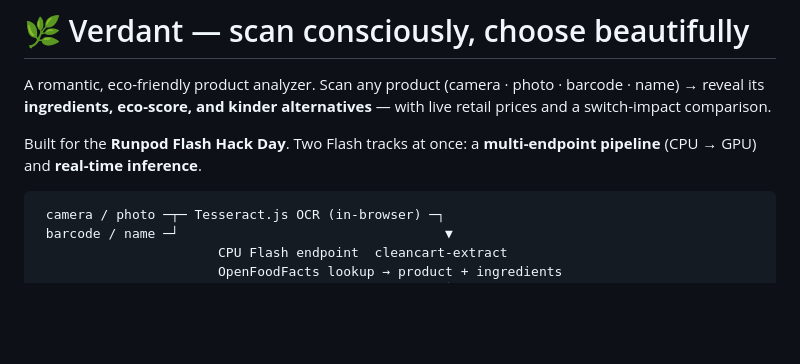
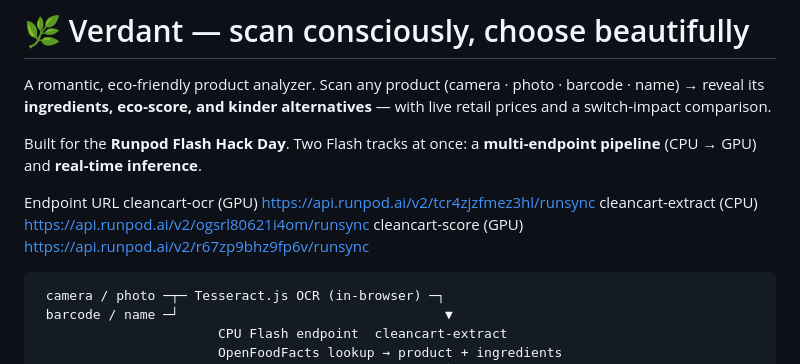
Before and after one commit to Shruti2301/Ecolady, a Markdown page: README.md, the part around the change. GitHub-like rendering; blank space fills up the shorter version.

Commit message:
Update README with new API endpoints
Added new endpoints for cleancart OCR and extraction.

````diff
--- a/README.md
+++ b/README.md
@@ -6,6 +6,12 @@ barcode · name) → reveal its **ingredients, eco-score, and kinder alternative
 
 Built for the **Runpod Flash Hack Day**. Two Flash tracks at once: a
 **multi-endpoint pipeline** (CPU → GPU) and **real-time inference**.
+
+Endpoint	URL
+cleancart-ocr (GPU)	https://api.runpod.ai/v2/tcr4zjzfmez3hl/runsync
+cleancart-extract (CPU)	https://api.runpod.ai/v2/ogsrl80621i4om/runsync
+cleancart-score (GPU)	https://api.runpod.ai/v2/r67zp9bhz9fp6v/runsync
+
 
 ```
  camera / photo ─┬─ Tesseract.js OCR (in-browser) ─┐
````
